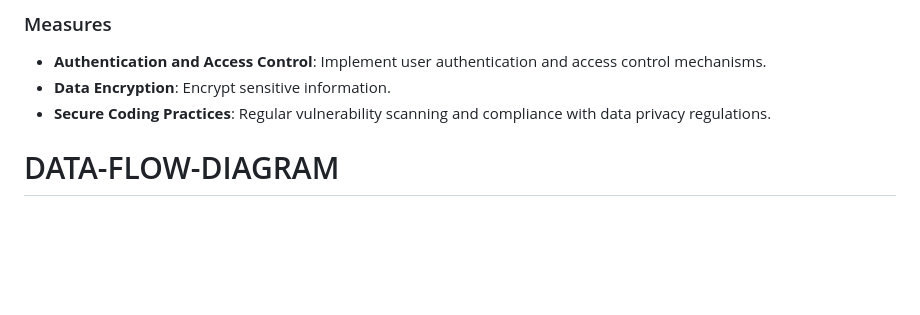
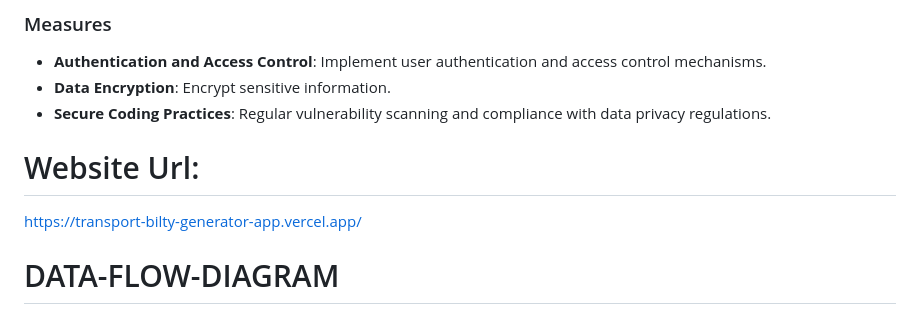
Before and after one commit to SWENGG4Y2023/CPADTeam10, a Markdown page: README.md, the part around the change. Drawn GitHub-style; blank space fills up the shorter version.

```diff
--- a/README.md
+++ b/README.md
@@ -136,6 +136,8 @@ The class diagram showcases backend logic classes with attributes and methods, a
 - **Data Encryption**: Encrypt sensitive information.
 - **Secure Coding Practices**: Regular vulnerability scanning and compliance with data privacy regulations.
 
+# Website Url:
+https://transport-bilty-generator-app.vercel.app/
 
 
 # DATA-FLOW-DIAGRAM
```
